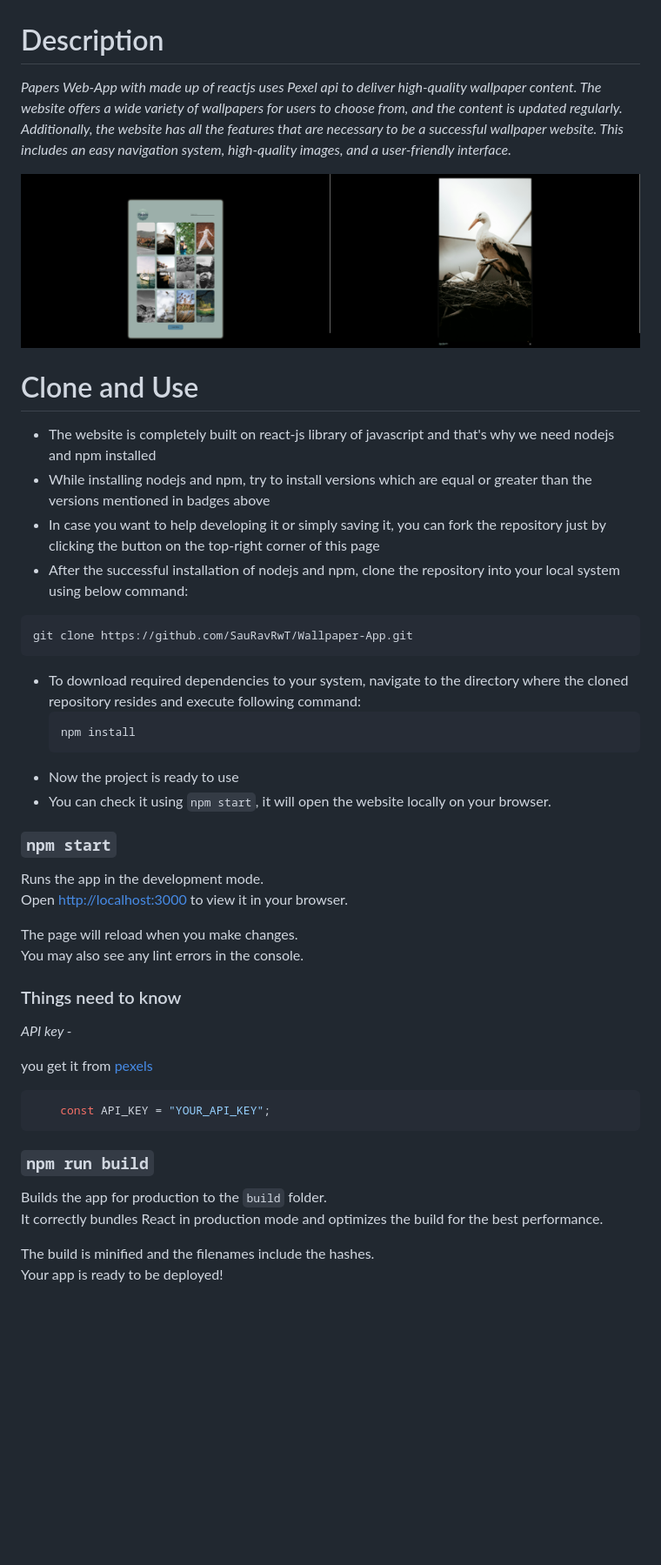
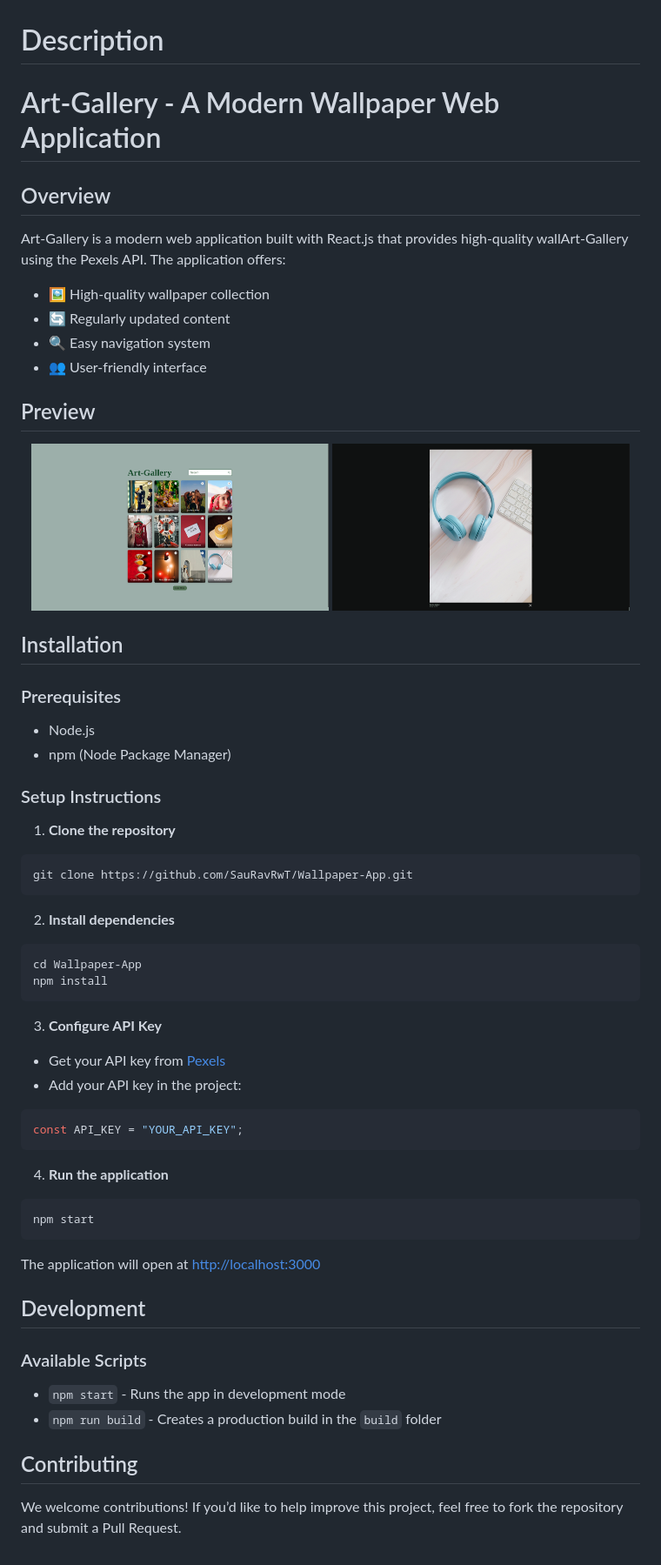
Before and after one commit to SauRavRwT/Wallpaper-App, a Markdown page: README.md, the part around the change. Shown at 87% size. GitHub-like rendering; pictures changed too: images/p1.png, images/p2.png; blank space fills up the shorter version.

Commit message:
Readme updated...

````diff
--- a/README.md
+++ b/README.md
@@ -1,46 +1,60 @@
 # Description
 
-_Papers Web-App with made up of reactjs uses Pexel api to deliver high-quality wallpaper content. The website offers a wide variety of wallpapers for users to choose from, and the content is updated regularly. Additionally, the website has all the features that are necessary to be a successful wallpaper website. This includes an easy navigation system, high-quality images, and a user-friendly interface._
+# Art-Gallery - A Modern Wallpaper Web Application
 
+## Overview
+Art-Gallery is a modern web application built with React.js that provides high-quality wallArt-Gallery using the Pexels API. The application offers:
 
-<img src="./images/p1.png" width="50%" height="50%"><img src="./images/p2.png" width="50%" height="50%">
+- 🖼️ High-quality wallpaper collection
+- 🔄 Regularly updated content
+- 🔍 Easy navigation system
+- 👥 User-friendly interface
 
-# Clone and Use
-- The website is completely built on react-js library of javascript and that's why we need nodejs and npm installed
-- While installing nodejs and npm, try to install versions which are equal or greater than the versions mentioned in badges above
-- In case you want to help developing it or simply saving it, you can fork the repository just by clicking the button on the top-right corner of this page
-- After the successful installation of nodejs and npm, clone the repository into your local system using below command:
- ```bash
- git clone https://github.com/SauRavRwT/Wallpaper-App.git
- ```
-- To download required dependencies to your system, navigate to the directory where the cloned repository resides and execute following command:
-  ```node
-  npm install
-  ```
-- Now the project is ready to use
-- You can check it using `npm start`, it will open the website locally on your browser.
+## Preview
+<div align="center">
+  <img src="./images/p1.png" width="48%" />
+  <img src="./images/p2.png" width="48%" />
+</div>
 
-### `npm start`
+## Installation
 
-Runs the app in the development mode.\
-Open [http://localhost:3000](http://localhost:3000) to view it in your browser.
+### Prerequisites
+- Node.js
+- npm (Node Package Manager)
 
-The page will reload when you make changes.\
-You may also see any lint errors in the console.
+### Setup Instructions
 
-### Things need to know
-
-_API key -_
-
-you get it from [pexels](https://www.pexels.com/api/new/)
-```js
-    const API_KEY = "YOUR_API_KEY";
+1. **Clone the repository**
+```bash
+git clone https://github.com/SauRavRwT/Wallpaper-App.git
 ```
 
-### `npm run build`
+2. **Install dependencies**
+```bash
+cd Wallpaper-App
+npm install
+```
 
-Builds the app for production to the `build` folder.\
-It correctly bundles React in production mode and optimizes the build for the best performance.
+3. **Configure API Key**
+- Get your API key from [Pexels](https://www.pexels.com/api/key/)
+- Add your API key in the project:
+```javascript
+const API_KEY = "YOUR_API_KEY";
+```
 
-The build is minified and the filenames include the hashes.\
-Your app is ready to be deployed!
+4. **Run the application**
+```bash
+npm start
+```
+The application will open at [http://localhost:3000](http://localhost:3000)
+
+## Development
+
+### Available Scripts
+
+- `npm start` - Runs the app in development mode
+- `npm run build` - Creates a production build in the `build` folder
+
+## Contributing
+
+We welcome contributions! If you’d like to help improve this project, feel free to fork the repository and submit a Pull Request.
````
